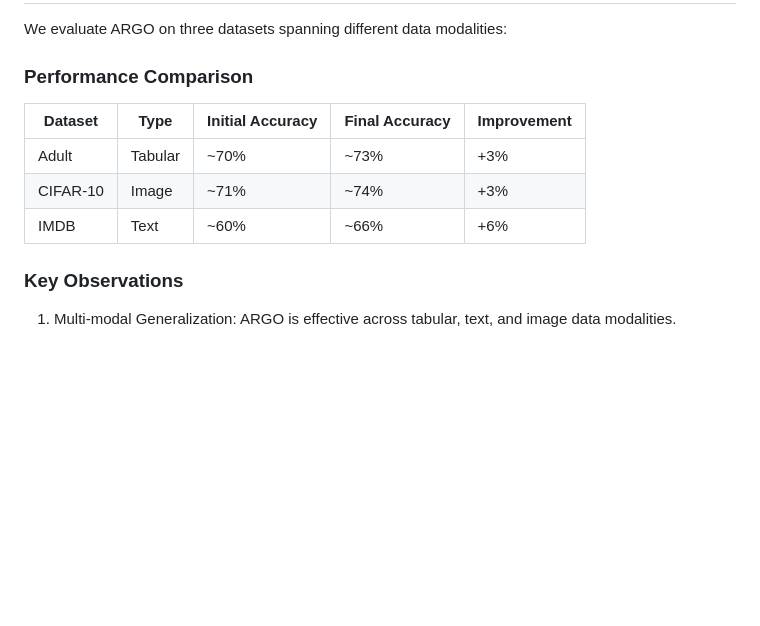
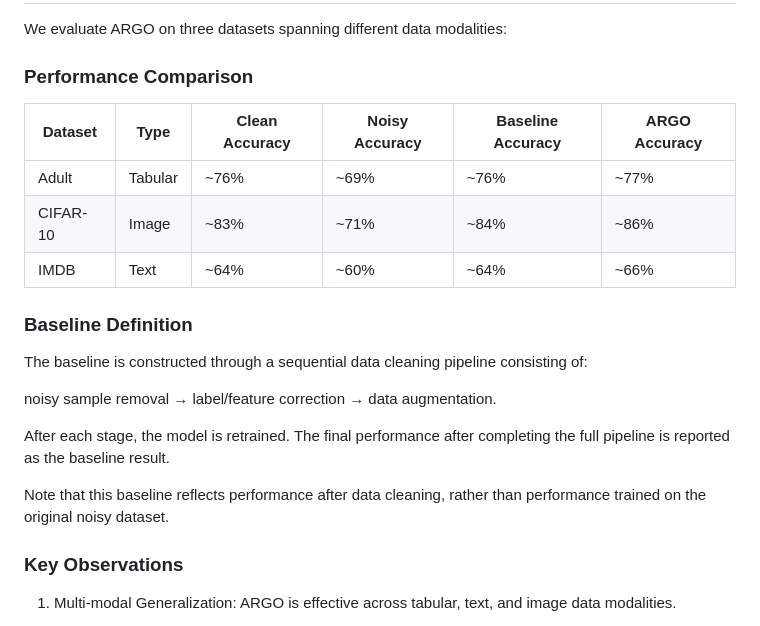
Before and after one commit to WeiJun0919/ARGO-Demo, a Markdown page: README.md, the part around the change. GitHub-like rendering; blank space fills up the shorter version.

```diff
--- a/README.md
+++ b/README.md
@@ -147,13 +147,21 @@ We evaluate ARGO on three datasets spanning different data modalities:
 
 ### Performance Comparison
 
+| Dataset  | Type    | Clean Accuracy  | Noisy Accuracy | Baseline Accuracy | ARGO Accuracy |
+| -------- | ------- | ----------------| -------------- | ----------------- | ------------  |
+| Adult    | Tabular |     ~76%        |      ~69%      |        ~76%       |     ~77%      |
+| CIFAR-10 | Image   |     ~83%        |      ~71%      |        ~84%       |     ~86%      |
+| IMDB     | Text    |     ~64%        |      ~60%      |        ~64%       |     ~66%      |
 
-| Dataset  | Type    | Initial Accuracy | Final Accuracy | Improvement |
-| -------- | ------- | ---------------- | -------------- | ----------- |
-| Adult    | Tabular | ~70%             | ~73%           | +3%         |
-| CIFAR-10 | Image   | ~71%             | ~74%           | +3%         |
-| IMDB     | Text    | ~60%             | ~66%           | +6%         |
+### Baseline Definition
 
+The baseline is constructed through a sequential data cleaning pipeline consisting of:
+
+noisy sample removal → label/feature correction → data augmentation.
+
+After each stage, the model is retrained. The final performance after completing the full pipeline is reported as the baseline result.
+
+Note that this baseline reflects performance after data cleaning, rather than performance trained on the original noisy dataset.
 
 ### Key Observations
 
```
